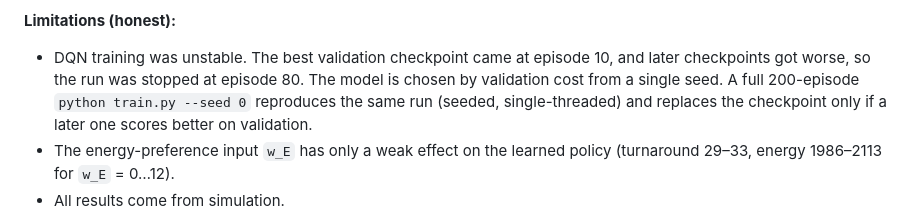
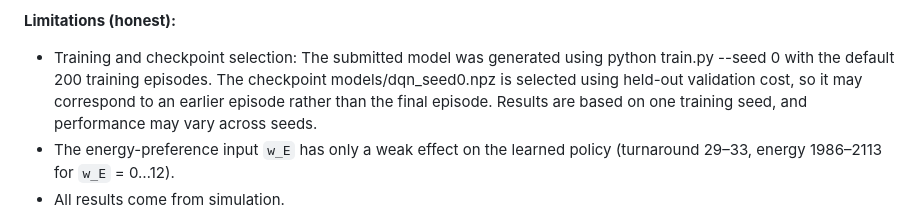
Before and after one commit to gautxmghugharwal/rl-energy-scheduler, a Markdown page: README.md, the part around the change. Rendered like a GitHub page.

Commit message:
Clarify training history in README

```diff
--- a/README.md
+++ b/README.md
@@ -121,7 +121,7 @@ Test set: 10 unseen workloads per scenario, energy weight `w_E = 4`. Cost is the
   - Potential-based reward shaping with the WSPT potential plus 3-step returns is what beats SJF.
 
 **Limitations (honest):**
-- DQN training was unstable. The best validation checkpoint came at episode 10, and later checkpoints got worse, so the run was stopped at episode 80. The model is chosen by validation cost from a single seed. A full 200-episode `python train.py --seed 0` reproduces the same run (seeded, single-threaded) and replaces the checkpoint only if a later one scores better on validation.
+- Training and checkpoint selection: The submitted model was generated using python train.py --seed 0 with the default 200 training episodes. The checkpoint models/dqn_seed0.npz is selected using held-out validation cost, so it may correspond to an earlier episode rather than the final episode. Results are based on one training seed, and performance may vary across seeds.
 - The energy-preference input `w_E` has only a weak effect on the learned policy (turnaround 29–33, energy 1986–2113 for `w_E` = 0…12).
 - All results come from simulation.
 
```
